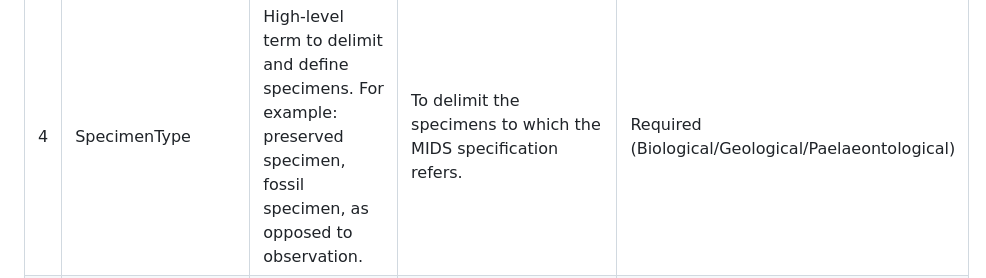
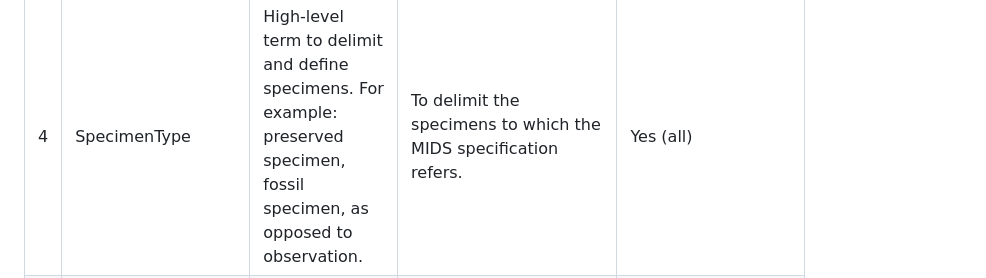
Before and after one commit to tdwg/mids, a Markdown page: current-draft /MIDS-definition-v0.17-13Jul2023.md, the part around the change. Drawn GitHub-style.

```diff
--- a/current-draft /MIDS-definition-v0.17-13Jul2023.md
+++ b/current-draft /MIDS-definition-v0.17-13Jul2023.md
@@ -405,7 +405,7 @@ The information elements expected to be present in digital specimen data publish
    </td>
    <td>To delimit the specimens to which the MIDS specification refers.
    </td>
-   <td>Required (Biological/Geological/Paelaeontological)
+   <td>Yes (all)
    </td>
   </tr>
 
```
